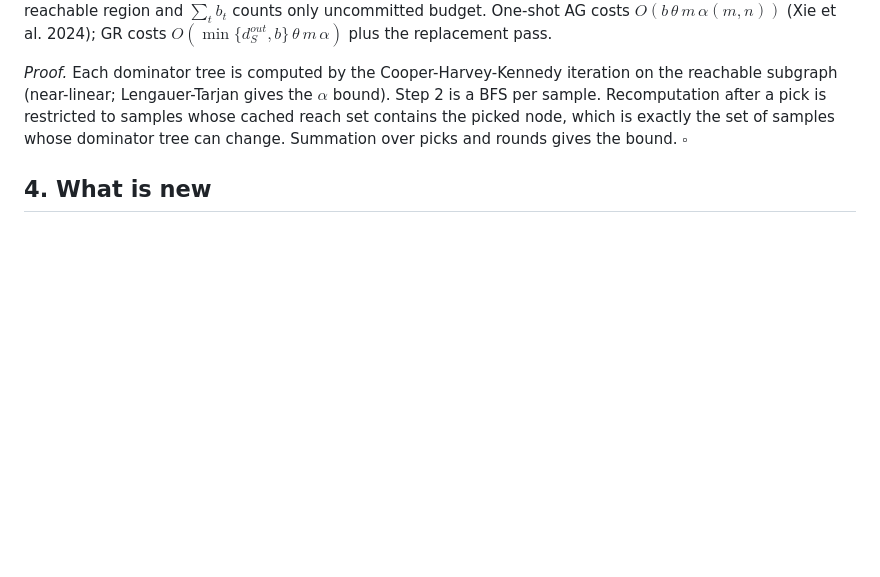
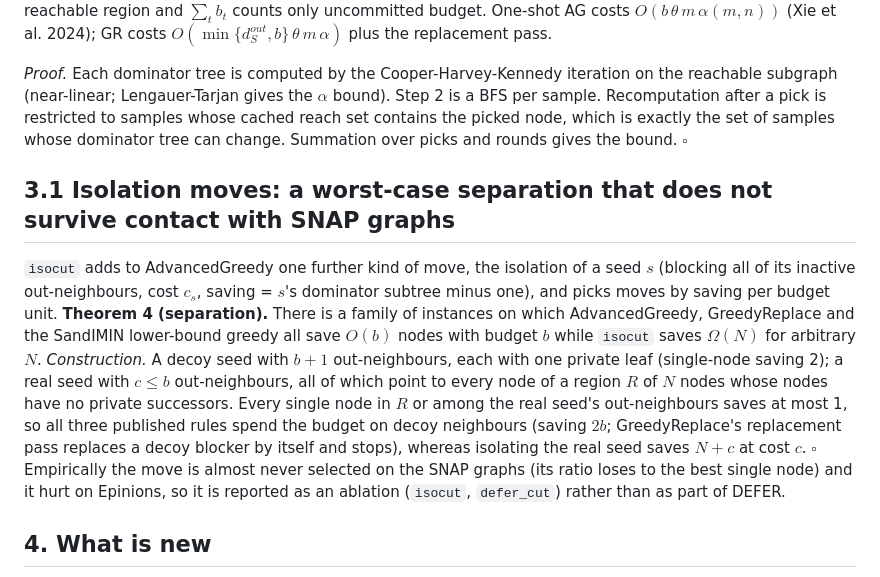
Before and after one commit to vinhqdang/trace_e, a Markdown page: docs/DEFER.md, the part around the change. Rendered like a GitHub page; blank space fills up the shorter version.

Commit message:
Record the isolation-move separation theorem as an ablation result

```diff
--- a/docs/DEFER.md
+++ b/docs/DEFER.md
@@ -200,6 +200,26 @@ restricted to samples whose cached reach set contains the picked node, which
 is exactly the set of samples whose dominator tree can change. Summation over
 picks and rounds gives the bound. $\square$
 
+## 3.1 Isolation moves: a worst-case separation that does not survive contact with SNAP graphs
+
+`isocut` adds to AdvancedGreedy one further kind of move, the isolation of
+a seed $s$ (blocking all of its inactive out-neighbours, cost $c_s$, saving
+= $s$'s dominator subtree minus one), and picks moves by saving per budget
+unit. **Theorem 4 (separation).** There is a family of instances on which
+AdvancedGreedy, GreedyReplace and the SandIMIN lower-bound greedy all save
+$O(b)$ nodes with budget $b$ while `isocut` saves $\Omega(N)$ for arbitrary
+$N$. *Construction.* A decoy seed with $b+1$ out-neighbours, each with one
+private leaf (single-node saving 2); a real seed with $c\le b$
+out-neighbours, all of which point to every node of a region $R$ of $N$
+nodes whose nodes have no private successors. Every single node in $R$ or
+among the real seed's out-neighbours saves at most 1, so all three published
+rules spend the budget on decoy neighbours (saving $2b$; GreedyReplace's
+replacement pass replaces a decoy blocker by itself and stops), whereas
+isolating the real seed saves $N+c$ at cost $c$. $\square$
+Empirically the move is almost never selected on the SNAP graphs (its ratio
+loses to the best single node) and it hurt on Epinions, so it is reported
+as an ablation (`isocut`, `defer_cut`) rather than as part of DEFER.
+
 ## 4. What is new
 
 * The adaptive variant of IMIN with node blocking and the observation that
```
